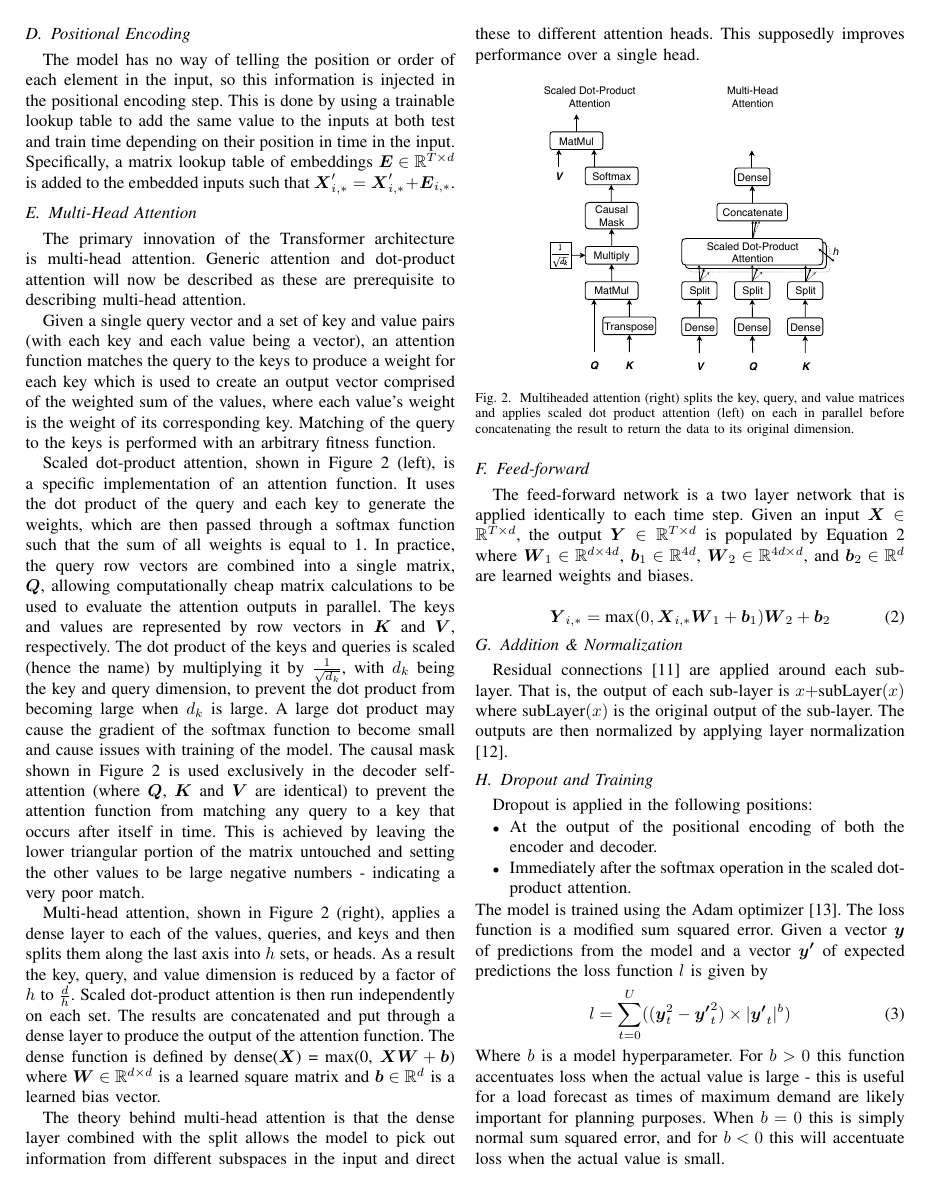
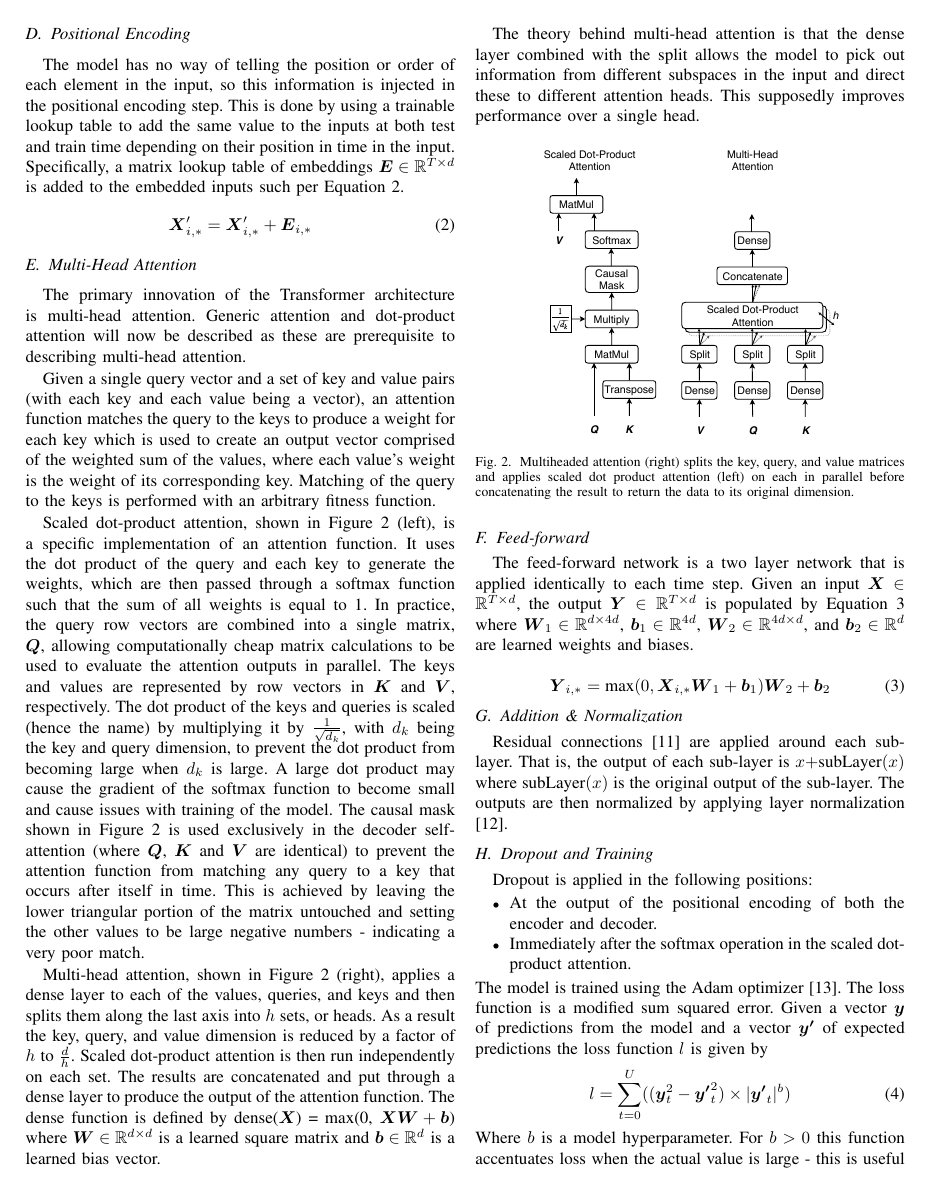
Before and after one commit to jurasofish/load_forecast_paper, a LaTeX paper (aupec.tex): page 3 of 5. Compiled offline with pdfLaTeX; a missing font is replaced by an installed copy or a similar font; a LaTeX package or settings file that is missing is left out.

Commit message:
positional equation

```diff
--- a/aupec.tex
+++ b/aupec.tex
@@ -149,7 +149,10 @@ More specifically, the embedded representation is given by Equation \ref{conv_em
 \subsection{Positional Encoding}
 The model has no way of telling the position or order of each element in the input, so this information is injected in the positional encoding step.
 This is done by using a trainable lookup table to add the same value to the inputs at both test and train time depending on their position in time in the input.
-Specifically, a matrix lookup table of embeddings $\boldsymbol{E} \in \mathbb{R}^{T \times d}$ is added to the embedded inputs such that $\boldsymbol{X}'_{i,*} = \boldsymbol{X}'_{i,*} + \boldsymbol{E}_{i,*}$.
+Specifically, a matrix lookup table of embeddings $\boldsymbol{E} \in \mathbb{R}^{T \times d}$ is added to the embedded inputs such per Equation \ref{positional_encoding}.
+\begin{equation}\label{positional_encoding}
+\boldsymbol{X}'_{i,*} = \boldsymbol{X}'_{i,*} + \boldsymbol{E}_{i,*}
+\end{equation}
 
 \subsection{Multi-Head Attention} \label{multihead_attention}
 The primary innovation of the Transformer architecture is multi-head attention.
```
